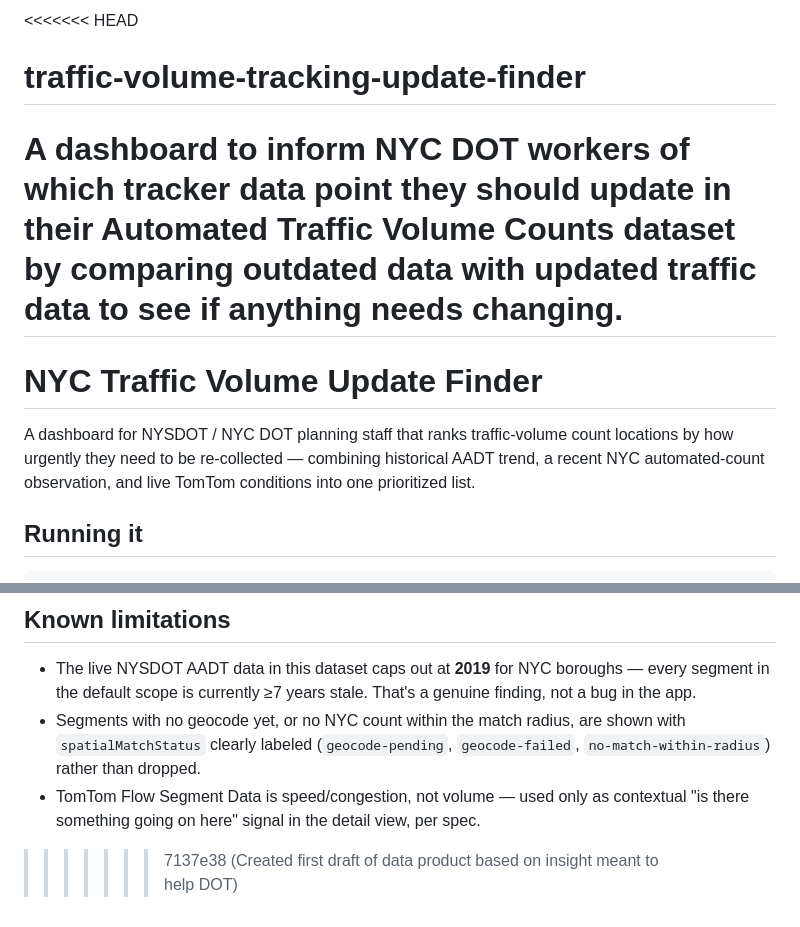
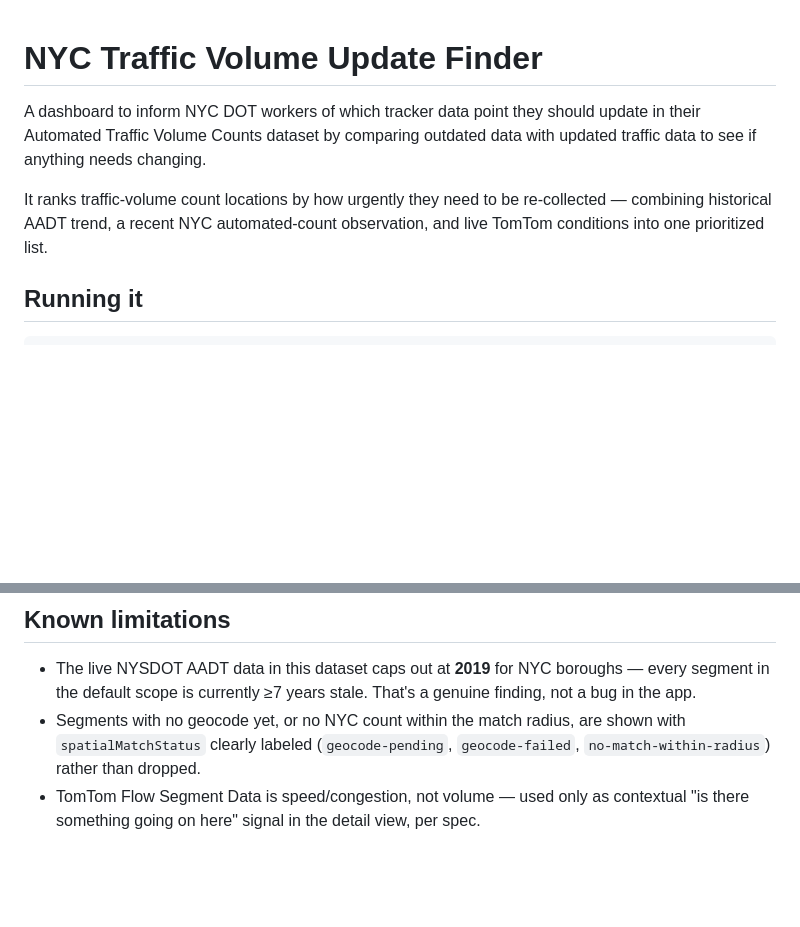
Before and after one commit to theethawatkpursuit/traffic-volume-tracking-update-finder, a Markdown page: README.md, 2 parts joined by grey strips. GitHub-like rendering; blank space fills up the shorter version.

Commit message:
Resolve merge conflict markers left in README
The initial GitHub repo README and the local project README were merged
without resolving the conflict, committing the conflict markers verbatim.
Keeps both: the original one-line project description followed by the
full setup and architecture documentation.

Co-Authored-By: Claude Opus 5 <noreply@anthropic.com>

```diff
--- a/README.md
+++ b/README.md
@@ -1,13 +1,12 @@
-<<<<<<< HEAD
-# traffic-volume-tracking-update-finder
-A dashboard to inform NYC DOT workers of which tracker data point they should update in their Automated Traffic Volume Counts dataset by comparing outdated data with updated traffic data to see if anything needs changing.
-=======
 # NYC Traffic Volume Update Finder
 
-A dashboard for NYSDOT / NYC DOT planning staff that ranks traffic-volume
-count locations by how urgently they need to be re-collected — combining
-historical AADT trend, a recent NYC automated-count observation, and live
-TomTom conditions into one prioritized list.
+A dashboard to inform NYC DOT workers of which tracker data point they should
+update in their Automated Traffic Volume Counts dataset by comparing outdated
+data with updated traffic data to see if anything needs changing.
+
+It ranks traffic-volume count locations by how urgently they need to be
+re-collected — combining historical AADT trend, a recent NYC automated-count
+observation, and live TomTom conditions into one prioritized list.
 
 ## Running it
 
@@ -144,4 +143,3 @@ the client retries transient timeouts/5xx up to 3 times with backoff.
 - TomTom Flow Segment Data is speed/congestion, not volume — used only as
   contextual "is there something going on here" signal in the detail view,
   per spec.
->>>>>>> 7137e38 (Created first draft of data product based on insight meant to help DOT)
```
